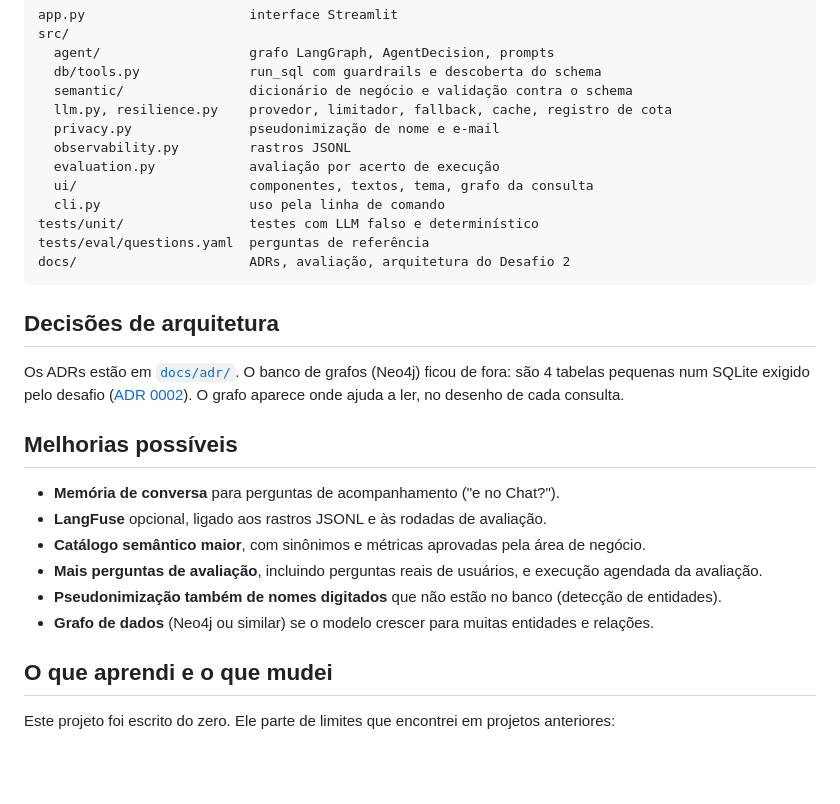
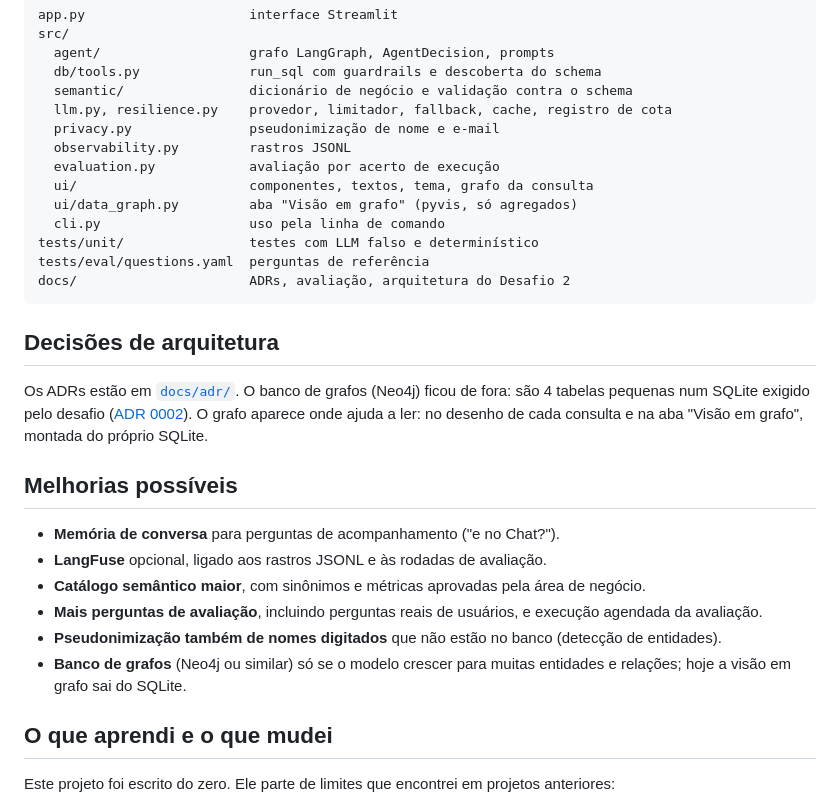
Before and after one commit to pedropompeu/Franq, a Markdown page: README.md, the part around one of its changes. GitHub-like rendering; blank space fills up the shorter version.

```diff
--- a/README.md
+++ b/README.md
@@ -139,6 +145,7 @@ src/
   observability.py         rastros JSONL
   evaluation.py            avaliação por acerto de execução
   ui/                      componentes, textos, tema, grafo da consulta
+  ui/data_graph.py         aba "Visão em grafo" (pyvis, só agregados)
   cli.py                   uso pela linha de comando
 tests/unit/                testes com LLM falso e determinístico
 tests/eval/questions.yaml  perguntas de referência
@@ -147,7 +154,7 @@ docs/                      ADRs, avaliação, arquitetura do Desafio 2
 
 ## Decisões de arquitetura
 
-Os ADRs estão em [`docs/adr/`](docs/adr/README.md). O banco de grafos (Neo4j) ficou de fora: são 4 tabelas pequenas num SQLite exigido pelo desafio ([ADR 0002](docs/adr/0002-sqlite-sem-grafo.md)). O grafo aparece onde ajuda a ler, no desenho de cada consulta.
+Os ADRs estão em [`docs/adr/`](docs/adr/README.md). O banco de grafos (Neo4j) ficou de fora: são 4 tabelas pequenas num SQLite exigido pelo desafio ([ADR 0002](docs/adr/0002-sqlite-sem-grafo.md)). O grafo aparece onde ajuda a ler: no desenho de cada consulta e na aba "Visão em grafo", montada do próprio SQLite.
 
 ## Melhorias possíveis
 
@@ -156,7 +163,7 @@ Os ADRs estão em [`docs/adr/`](docs/adr/README.md). O banco de grafos (Neo4j) f
 - **Catálogo semântico maior**, com sinônimos e métricas aprovadas pela área de negócio.
 - **Mais perguntas de avaliação**, incluindo perguntas reais de usuários, e execução agendada da avaliação.
 - **Pseudonimização também de nomes digitados** que não estão no banco (detecção de entidades).
-- **Grafo de dados** (Neo4j ou similar) se o modelo crescer para muitas entidades e relações.
+- **Banco de grafos** (Neo4j ou similar) só se o modelo crescer para muitas entidades e relações; hoje a visão em grafo sai do SQLite.
 
 ## O que aprendi e o que mudei
 
```
Also changed, not shown: other parts of README.md (+7 -1 lines), docs/img/grafo.png (added), 5 other files.
